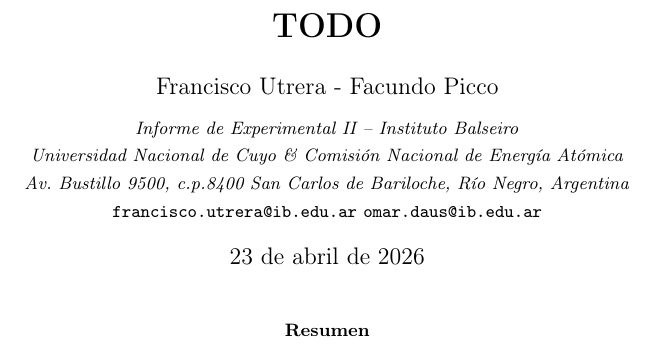
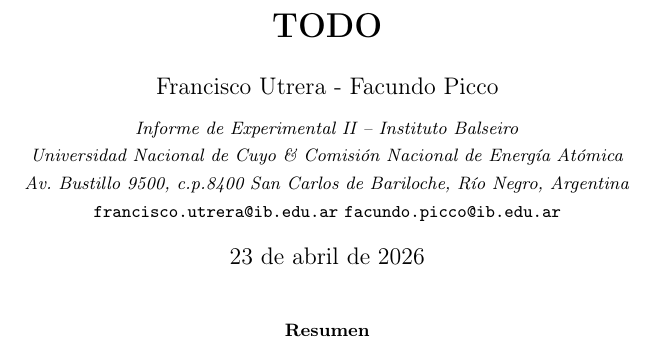
Before and after one commit to fran2203/Informe-Difracciones-Rayos-X, a LaTeX paper (main.tex): part of one column of page 1 of 5, cut so that both start at the same text. Compiled offline with pdfLaTeX.

Commit message:
puse mi mail facu

```diff
--- a/main.tex
+++ b/main.tex
@@ -55,7 +55,7 @@
 \small \textit{Informe de Experimental II -- Instituto Balseiro} \\
 \small \textit{Universidad Nacional de Cuyo \& Comisión Nacional de Energía Atómica} \\
 \small \textit{Av. Bustillo 9500, c.p.8400 San Carlos de Bariloche, Río Negro, Argentina} \\
-\small \texttt{francisco.utrera@ib.edu.ar} \texttt{omar.daus@ib.edu.ar} %tu mail khalid
+\small \texttt{francisco.utrera@ib.edu.ar} \texttt{facundo.picco@ib.edu.ar} %tu mail khalid
 }
 \date{\today}
 
```
Also changed, not shown: 1 other file.
